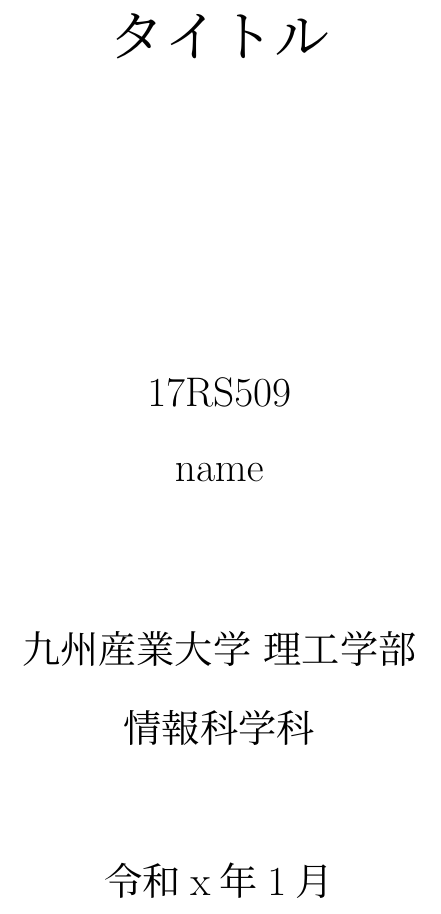
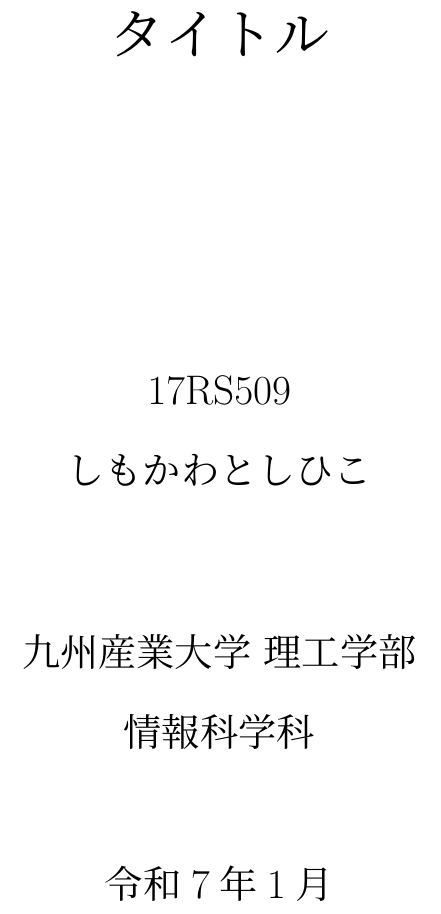
Before and after one commit to toshi0806/toshi-sotsuron-2024, a LaTeX document (sotsuron.tex): part of page 1 of 9, cut so that both start at the same text. Compiled offline with upLaTeX and dvipdfmx.

Commit message:
Update sotsuron.tex

```diff
--- a/sotsuron.tex
+++ b/sotsuron.tex
@@ -35,11 +35,11 @@
 }
 \author{
  \LARGE{17RS509}\vspace{0.5cm}\\
- \LARGE{name}\vspace{2cm}\\
+ \LARGE{しもかわとしひこ}\vspace{2cm}\\
  \LARGE{九州産業大学 理工学部}\vspace{0.5cm}\\
  \LARGE{情報科学科}\vspace{1cm}\\
 }
-\date{\LARGE{令和x年1月}}
+\date{\LARGE{令和7年1月}}
 \pagestyle{plain}
 
 \begin{document}
```
